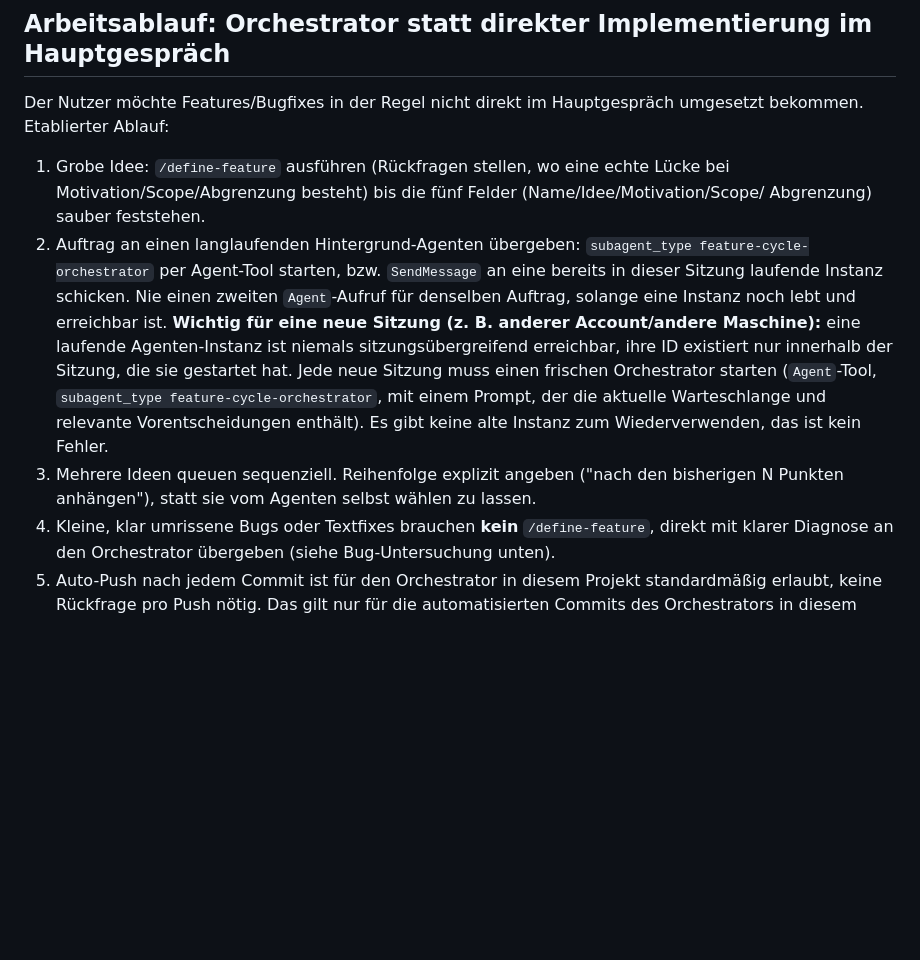
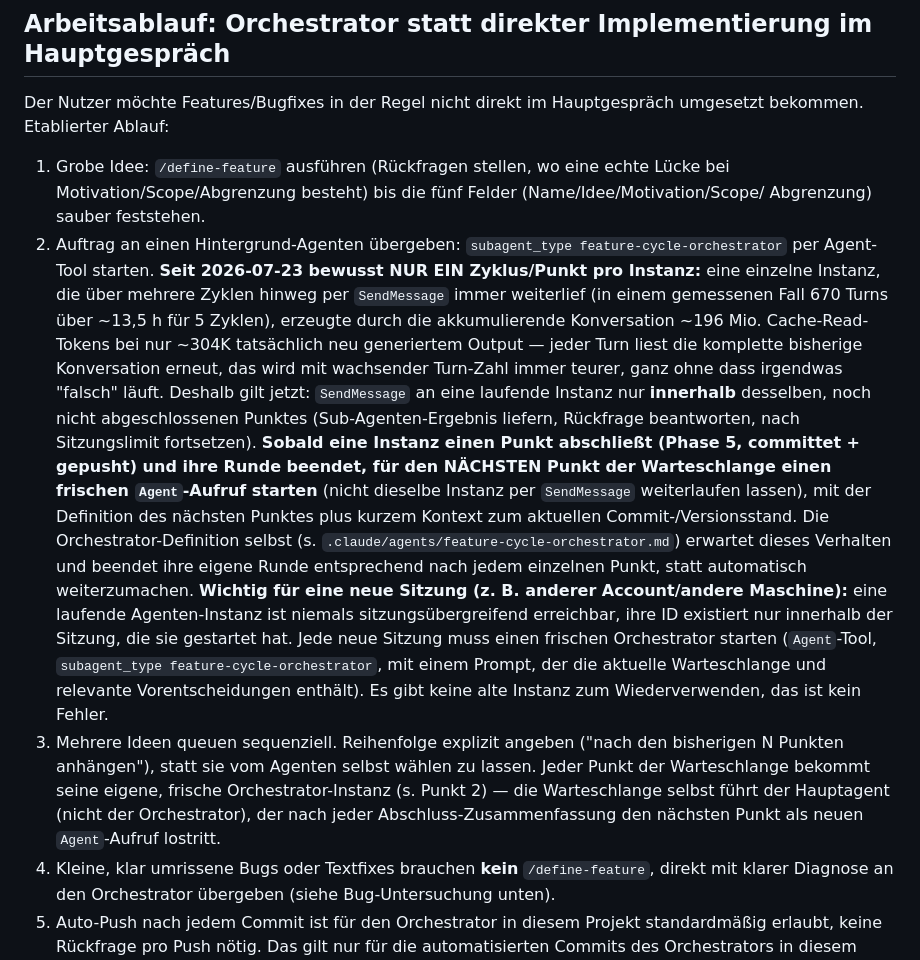
Before and after one commit to Birnify/pizza-rechner, a Markdown page: CLAUDE.md, the part around the change. GitHub-like rendering; blank space fills up the shorter version.

```diff
--- a/CLAUDE.md
+++ b/CLAUDE.md
@@ -42,10 +42,23 @@ bekommen. Etablierter Ablauf:
 1. Grobe Idee: `/define-feature` ausführen (Rückfragen stellen, wo eine echte Lücke bei
    Motivation/Scope/Abgrenzung besteht) bis die fünf Felder (Name/Idee/Motivation/Scope/
    Abgrenzung) sauber feststehen.
-2. Auftrag an einen langlaufenden Hintergrund-Agenten übergeben: `subagent_type
-   feature-cycle-orchestrator` per Agent-Tool starten, bzw. `SendMessage` an eine bereits
-   in dieser Sitzung laufende Instanz schicken. Nie einen zweiten `Agent`-Aufruf für
-   denselben Auftrag, solange eine Instanz noch lebt und erreichbar ist.
+2. Auftrag an einen Hintergrund-Agenten übergeben: `subagent_type feature-cycle-orchestrator`
+   per Agent-Tool starten. **Seit 2026-07-23 bewusst NUR EIN Zyklus/Punkt pro Instanz:**
+   eine einzelne Instanz, die über mehrere Zyklen hinweg per `SendMessage` immer weiterlief
+   (in einem gemessenen Fall 670 Turns über ~13,5 h für 5 Zyklen), erzeugte durch die
+   akkumulierende Konversation ~196 Mio. Cache-Read-Tokens bei nur ~304K tatsächlich neu
+   generiertem Output — jeder Turn liest die komplette bisherige Konversation erneut,
+   das wird mit wachsender Turn-Zahl immer teurer, ganz ohne dass irgendwas "falsch" läuft.
+   Deshalb gilt jetzt: `SendMessage` an eine laufende Instanz nur **innerhalb** desselben,
+   noch nicht abgeschlossenen Punktes (Sub-Agenten-Ergebnis liefern, Rückfrage beantworten,
+   nach Sitzungslimit fortsetzen). **Sobald eine Instanz einen Punkt abschließt (Phase 5,
+   committet + gepusht) und ihre Runde beendet, für den NÄCHSTEN Punkt der Warteschlange
+   einen frischen `Agent`-Aufruf starten** (nicht dieselbe Instanz per `SendMessage`
+   weiterlaufen lassen), mit der Definition des nächsten Punktes plus kurzem Kontext zum
+   aktuellen Commit-/Versionsstand. Die Orchestrator-Definition selbst (s.
+   `.claude/agents/feature-cycle-orchestrator.md`) erwartet dieses Verhalten und beendet
+   ihre eigene Runde entsprechend nach jedem einzelnen Punkt, statt automatisch
+   weiterzumachen.
    **Wichtig für eine neue Sitzung (z. B. anderer Account/andere Maschine):** eine laufende
    Agenten-Instanz ist niemals sitzungsübergreifend erreichbar, ihre ID existiert nur
    innerhalb der Sitzung, die sie gestartet hat. Jede neue Sitzung muss einen frischen
@@ -53,7 +66,10 @@ bekommen. Etablierter Ablauf:
    einem Prompt, der die aktuelle Warteschlange und relevante Vorentscheidungen enthält).
    Es gibt keine alte Instanz zum Wiederverwenden, das ist kein Fehler.
 3. Mehrere Ideen queuen sequenziell. Reihenfolge explizit angeben ("nach den bisherigen
-   N Punkten anhängen"), statt sie vom Agenten selbst wählen zu lassen.
+   N Punkten anhängen"), statt sie vom Agenten selbst wählen zu lassen. Jeder Punkt der
+   Warteschlange bekommt seine eigene, frische Orchestrator-Instanz (s. Punkt 2) — die
+   Warteschlange selbst führt der Hauptagent (nicht der Orchestrator), der nach jeder
+   Abschluss-Zusammenfassung den nächsten Punkt als neuen `Agent`-Aufruf lostritt.
 4. Kleine, klar umrissene Bugs oder Textfixes brauchen **kein** `/define-feature`, direkt
    mit klarer Diagnose an den Orchestrator übergeben (siehe Bug-Untersuchung unten).
 5. Auto-Push nach jedem Commit ist für den Orchestrator in diesem Projekt standardmäßig
```
Also changed, not shown: .claude/agents/feature-cycle-orchestrator.md (+37 -3 lines).
